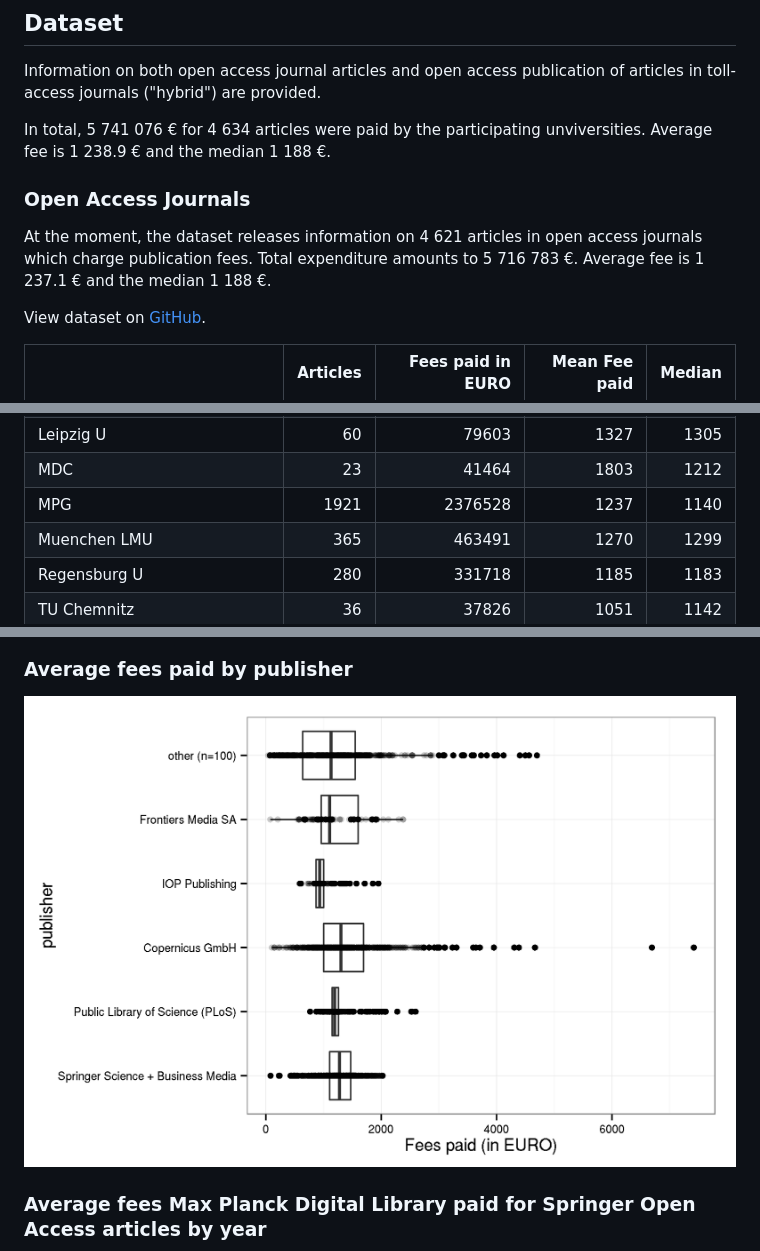
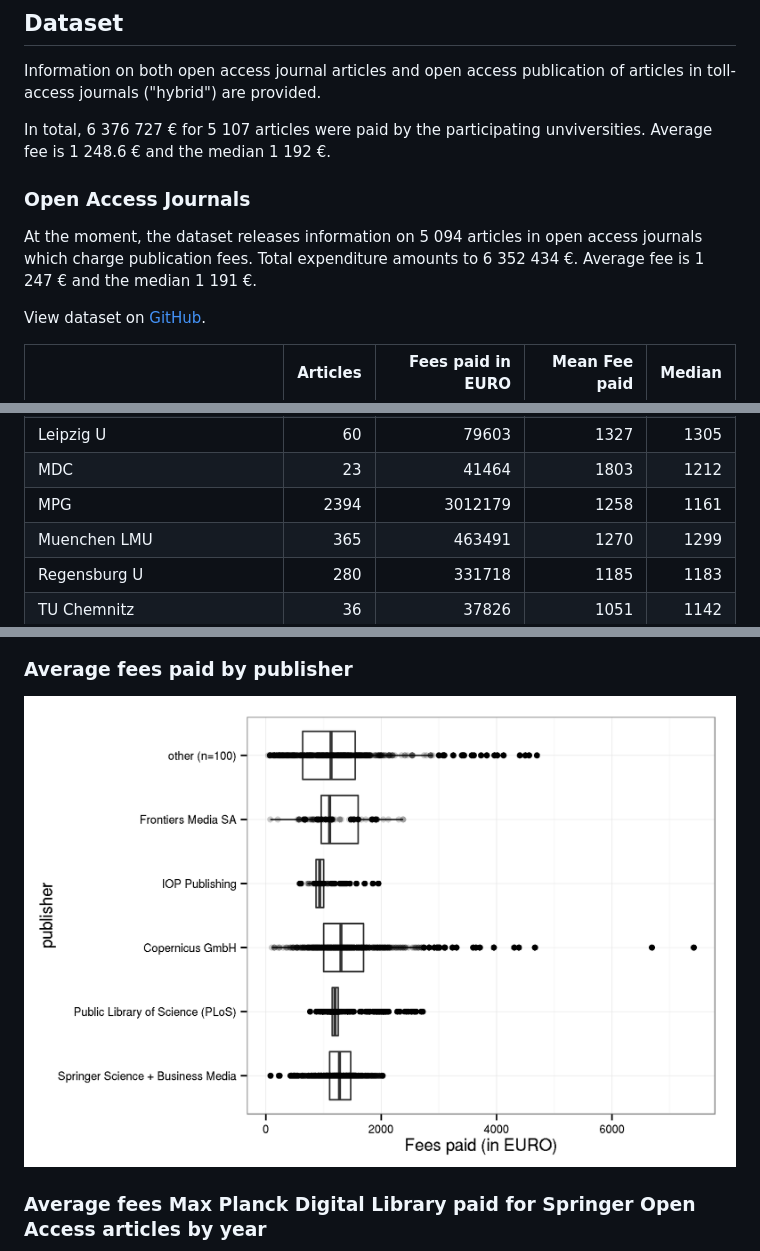
Before and after one commit to OpenAPC/openapc-de, a Markdown page: README.md, 3 parts joined by grey strips. Rendered like a GitHub page; pictures changed too: figure/plotAverageAPC.png.

Commit message:
Included mpg plos data 2011-2014 #65

```diff
--- a/README.md
+++ b/README.md
@@ -59,13 +59,13 @@ ation/library)
 
 Information on both open access journal articles and open access publication of articles in toll-access journals ("hybrid") are provided.
 
-In total,  5 741 076 € for  4 634 articles were paid by the participating unviversities. Average  fee is 1 238.9 € and the median 1 188 €.
+In total,  6 376 727 € for  5 107 articles were paid by the participating unviversities. Average  fee is 1 248.6 € and the median 1 192 €.
 
 ### Open Access Journals
 
 
 
-At the moment, the dataset releases information on 4 621 articles in open access journals which charge publication fees. Total expenditure amounts to  5 716 783 €. Average  fee is 1 237.1 € and the median 1 188 €.
+At the moment, the dataset releases information on 5 094 articles in open access journals which charge publication fees. Total expenditure amounts to  6 352 434 €. Average  fee is 1 247 € and the median 1 191 €.
 
 View dataset on [GitHub](https://github.com/OpenAPC/openapc-de/blob/master/data/apc_de.csv).
 
@@ -92,7 +92,7 @@ View dataset on [GitHub](https://github.com/OpenAPC/openapc-de/blob/master/data/
 |Konstanz U                                  |      131|            163374|          1247|   1260|
 |Leipzig U                                   |       60|             79603|          1327|   1305|
 |MDC                                         |       23|             41464|          1803|   1212|
-|MPG                                         |     1921|           2376528|          1237|   1140|
+|MPG                                         |     2394|           3012179|          1258|   1161|
 |Muenchen LMU                                |      365|            463491|          1270|   1299|
 |Regensburg U                                |      280|            331718|          1185|   1183|
 |TU Chemnitz                                 |       36|             37826|          1051|   1142|
```
Also changed, not shown: figure/boxplot_institution.png, 1 other file.
